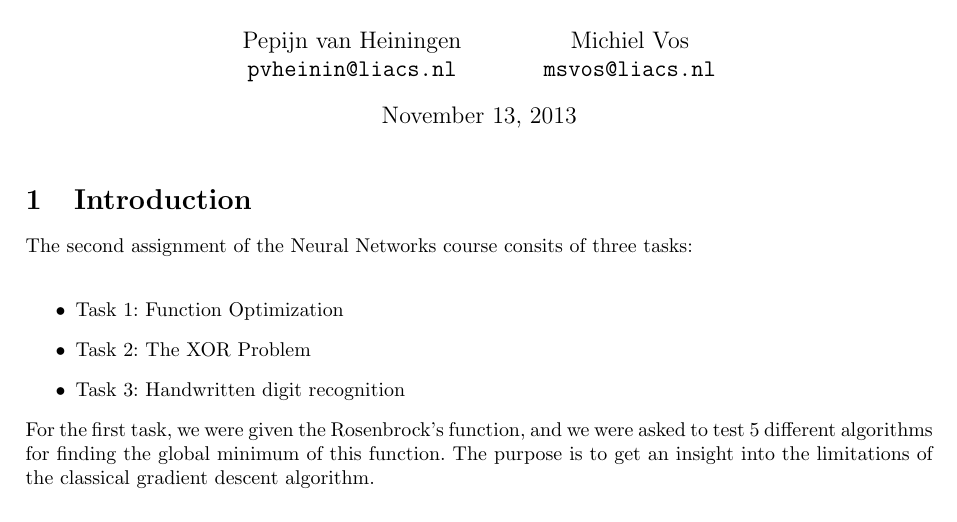
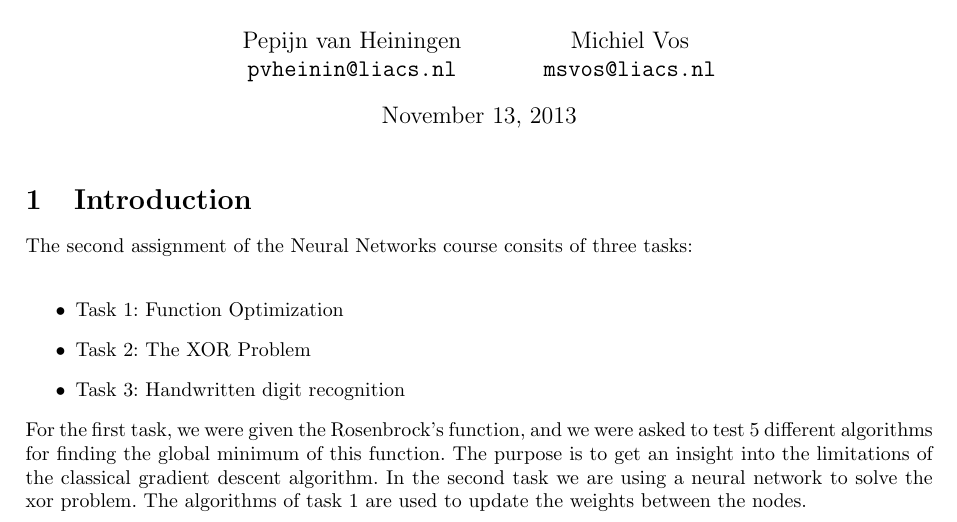
Before and after one commit to FastFox/nn2, a LaTeX problem sheet (assignment1.tex): part of page 1 of 7, cut so that both start at the same text. Compiled offline with pdfLaTeX.

Commit message:
introductie regel

```diff
--- a/assignment1.tex
+++ b/assignment1.tex
@@ -44,6 +44,7 @@ The second assignment of the Neural Networks course consits of three tasks:\\
 \end{itemize}
 
 For the first task, we were given the Rosenbrock's function, and we were asked to test 5 different algorithms for finding the global minimum of this function. The purpose is to get an insight into the limitations of the classical gradient descent algorithm.
+In the second task we are using a neural network to solve the xor problem. The algorithms of task 1 are used to update the weights between the nodes.
 
 %Task 2
 
```
Also changed, not shown: assignment1.pdf.
